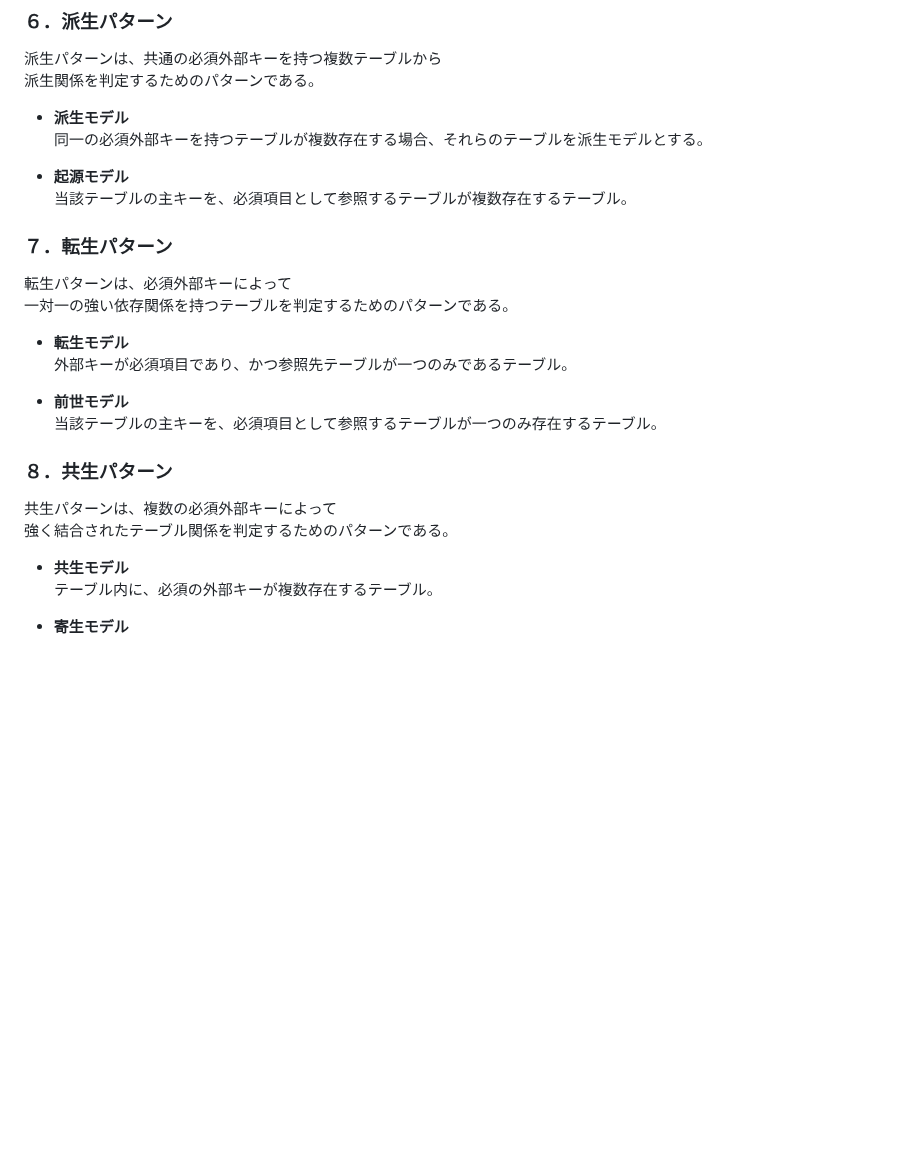
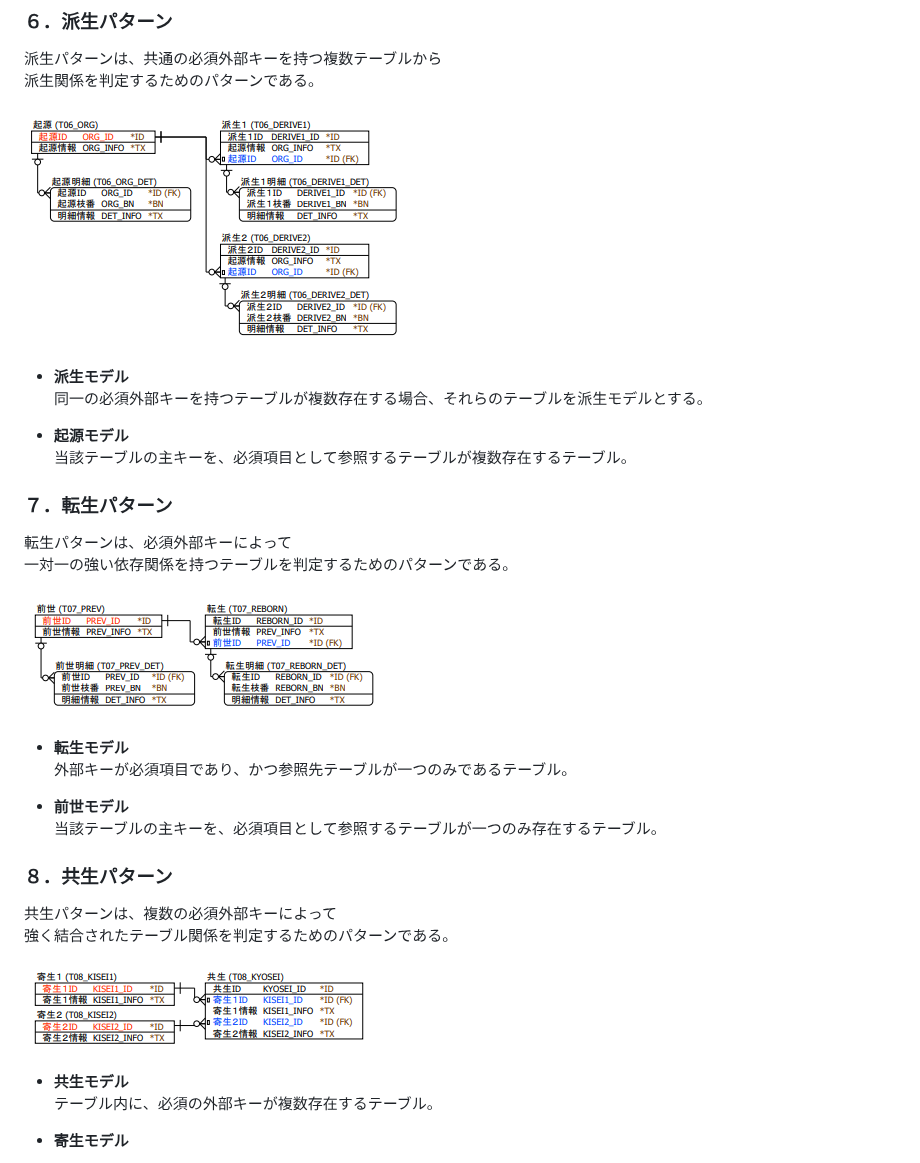
Before and after one commit to emarfkrow/emarfkrow, a Markdown page: docs/db-design-guideline.md, the part around the change. Rendered like a GitHub page; pictures changed too: docs/img/6.png (added), docs/img/7.png (added), docs/img/8.png (added); blank space fills up the shorter version.

```diff
--- a/docs/db-design-guideline.md
+++ b/docs/db-design-guideline.md
@@ -98,6 +98,8 @@ Entity・Validator・Action・HTMLなどWebアプリケーションに必要な
 派生パターンは、共通の必須外部キーを持つ複数テーブルから
 派生関係を判定するためのパターンである。
 
+<img src="img/6.png" alt="派生パターン">
+
 - **派生モデル**
   同一の必須外部キーを持つテーブルが複数存在する場合、それらのテーブルを派生モデルとする。
 
@@ -109,6 +111,8 @@ Entity・Validator・Action・HTMLなどWebアプリケーションに必要な
 転生パターンは、必須外部キーによって
 一対一の強い依存関係を持つテーブルを判定するためのパターンである。
 
+<img src="img/7.png" alt="転生パターン">
+
 - **転生モデル**
   外部キーが必須項目であり、かつ参照先テーブルが一つのみであるテーブル。
 
@@ -119,6 +123,8 @@ Entity・Validator・Action・HTMLなどWebアプリケーションに必要な
 
 共生パターンは、複数の必須外部キーによって
 強く結合されたテーブル関係を判定するためのパターンである。
+
+<img src="img/8.png" alt="共生パターン">
 
 - **共生モデル**
   テーブル内に、必須の外部キーが複数存在するテーブル。
```
